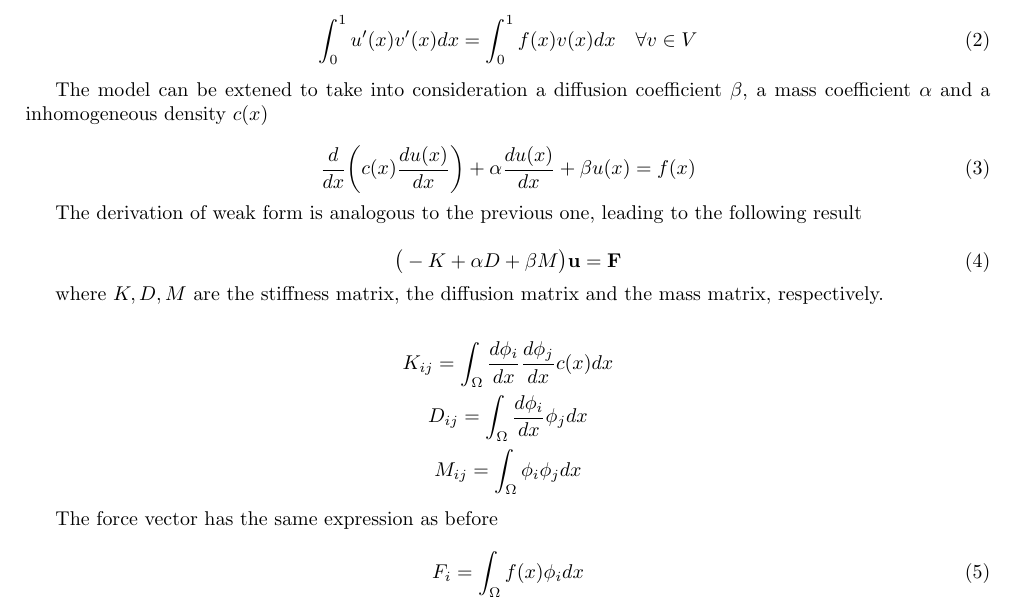
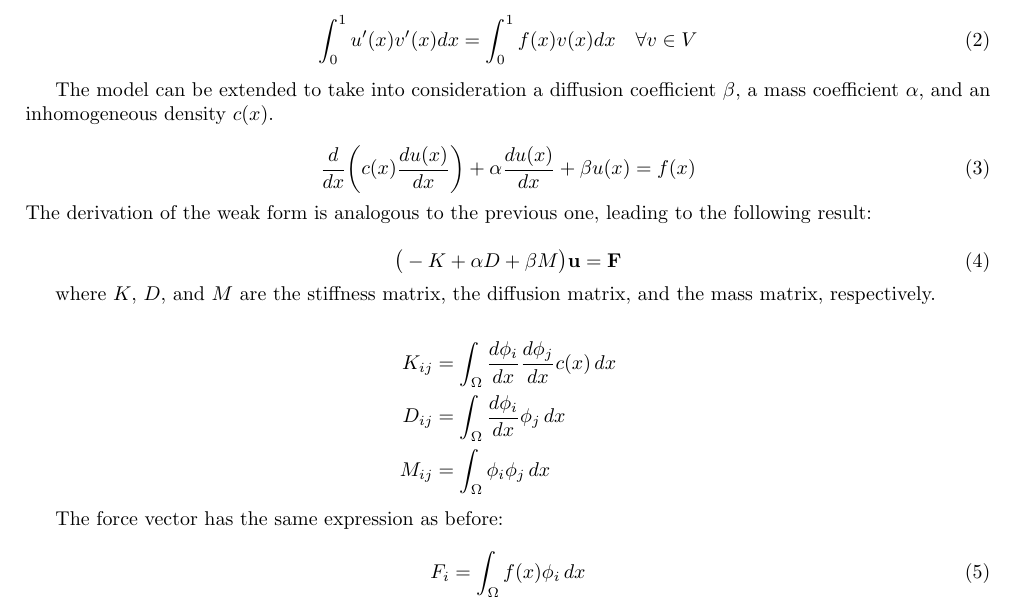
Before and after one commit to Dr4k3z/Athens-FEM, a LaTeX document (firstOderLagrange.tex): part of page 2 of 3, cut so that both start at the same text. Compiled offline with pdfLaTeX.

Commit message:
Update firstOderLagrange.tex
grammar check

```diff
--- a/firstOderLagrange.tex
+++ b/firstOderLagrange.tex
@@ -101,31 +101,31 @@
     \int_0^1 u'(x)v'(x)dx= \int_0^1 f(x)v(x) dx \quad\forall v\in V
 \end{equation}
 
-The model can be extened to take into consideration a diffusion coefficient $\beta$, a mass coefficient $\alpha$ and a inhomogeneous density $c(x)$
+The model can be extended to take into consideration a diffusion coefficient $\beta$, a mass coefficient $\alpha$, and an inhomogeneous density $c(x)$.
 
 \begin{equation}
     \frac{d}{dx}\bigg( c(x) \frac{d u(x)}{dx} \bigg) + \alpha \frac{d u(x)}{dx} + \beta u(x) = f(x)
 \end{equation}
-
-The derivation of weak form is analogous to the previous one, leading to the following result
+The derivation of the weak form is analogous to the previous one, leading to the following result:
 
 \begin{equation}
     \big(-K + \alpha D + \beta M\big) \mathbf{u} = \mathbf{F}
 \end{equation}
 
-where $K,D,M$ are the stiffness matrix, the diffusion matrix and the mass matrix, respectively.
+where $K$, $D$, and $M$ are the stiffness matrix, the diffusion matrix, and the mass matrix, respectively.
 
-\begin{gather*}
-    K_{ij} = \int_{\Omega} \frac{d \phi_i}{dx} \frac{d \phi_j}{dx} c(x) dx \\
-    D_{ij} = \int_{\Omega} \frac{d \phi_i}{dx} \phi_j dx \\
-    M_{ij} = \int_{\Omega} \phi_i \phi_j dx
-\end{gather*}
+\begin{align*}
+    K_{ij} &= \int_{\Omega} \frac{d \phi_i}{dx} \frac{d \phi_j}{dx} c(x) \, dx \\
+    D_{ij} &= \int_{\Omega} \frac{d \phi_i}{dx} \phi_j \, dx \\
+    M_{ij} &= \int_{\Omega} \phi_i \phi_j \, dx
+\end{align*}
 
-The force vector has the same expression as before
+The force vector has the same expression as before:
 
 \begin{equation}
-    F_i = \int_{\Omega} f(x) \phi_i dx
+    F_i = \int_{\Omega} f(x) \phi_i \, dx
 \end{equation}
+
 
 \section{FEM with first order Lagrange elements}
 \noindent Solve:
```
